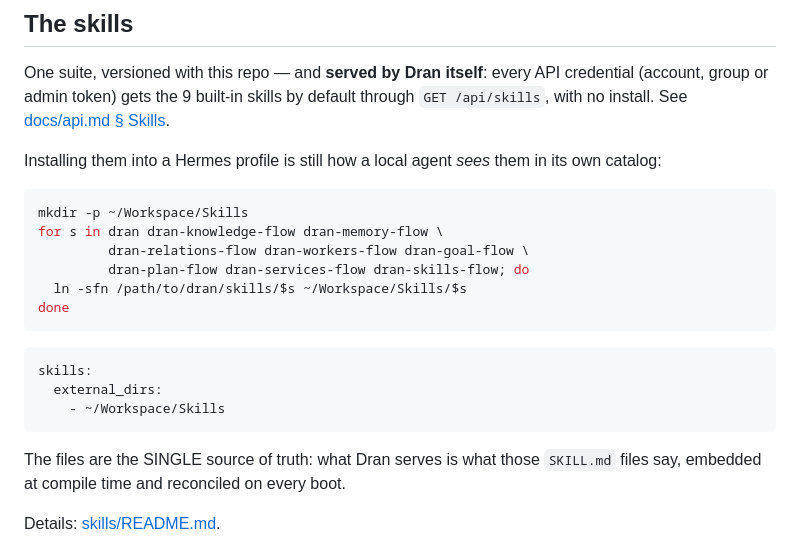
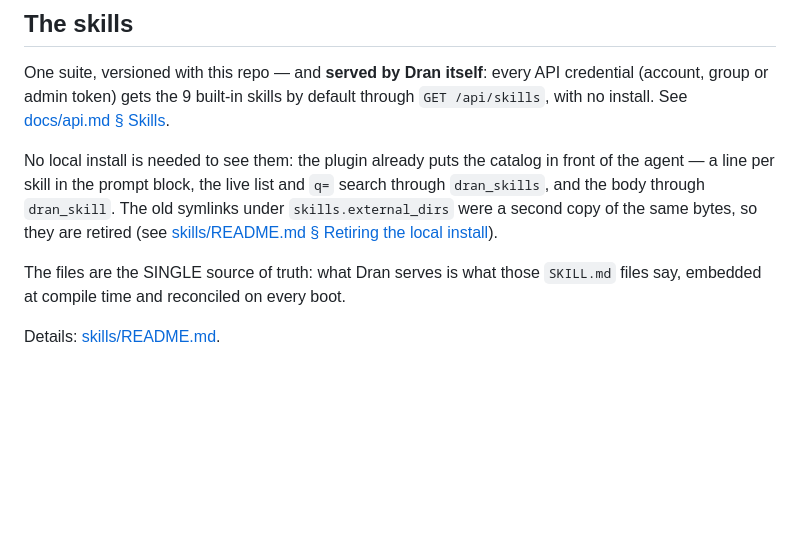
Before and after one commit to alvarolizama/dran, a Markdown page: README.md, the part around the change. GitHub-like rendering; blank space fills up the shorter version.

````diff
--- a/README.md
+++ b/README.md
@@ -115,23 +115,12 @@ credential (account, group or admin token) gets the 9 built-in skills by
 default through `GET /api/skills`, with no install. See
 [docs/api.md § Skills](docs/api.md#skills).
 
-Installing them into a Hermes profile is still how a local agent *sees* them in
-its own catalog:
-
-```bash
-mkdir -p ~/Workspace/Skills
-for s in dran dran-knowledge-flow dran-memory-flow \
-         dran-relations-flow dran-workers-flow dran-goal-flow \
-         dran-plan-flow dran-services-flow dran-skills-flow; do
-  ln -sfn /path/to/dran/skills/$s ~/Workspace/Skills/$s
-done
-```
-
-```yaml
-skills:
-  external_dirs:
-    - ~/Workspace/Skills
-```
+No local install is needed to see them: the plugin already puts the catalog in
+front of the agent — a line per skill in the prompt block, the live list and
+`q=` search through `dran_skills`, and the body through `dran_skill`. The old
+symlinks under `skills.external_dirs` were a second copy of the same bytes,
+so they are retired (see
+[skills/README.md § Retiring the local install](skills/README.md#retiring-the-local-install)).
 
 The files are the SINGLE source of truth: what Dran serves is what those
 `SKILL.md` files say, embedded at compile time and reconciled on every boot.
````
Also changed, not shown: skills/README.md (+23 -38 lines).
